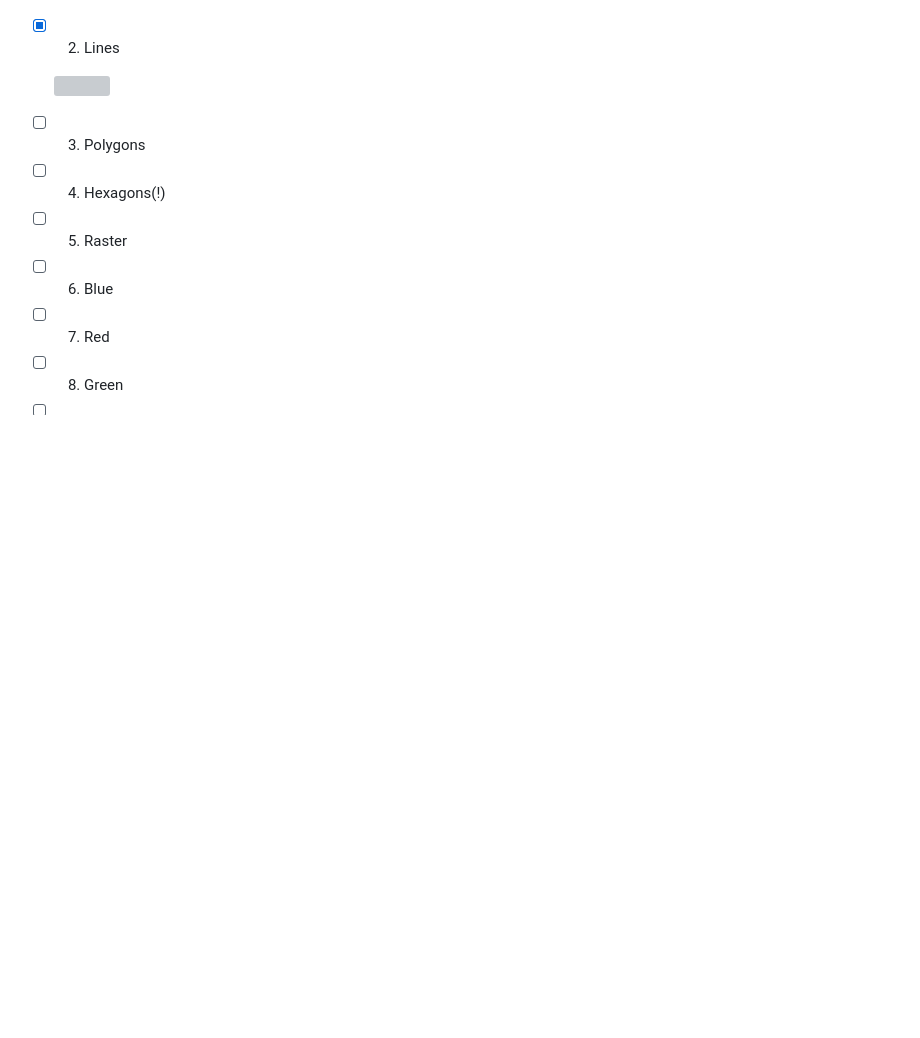
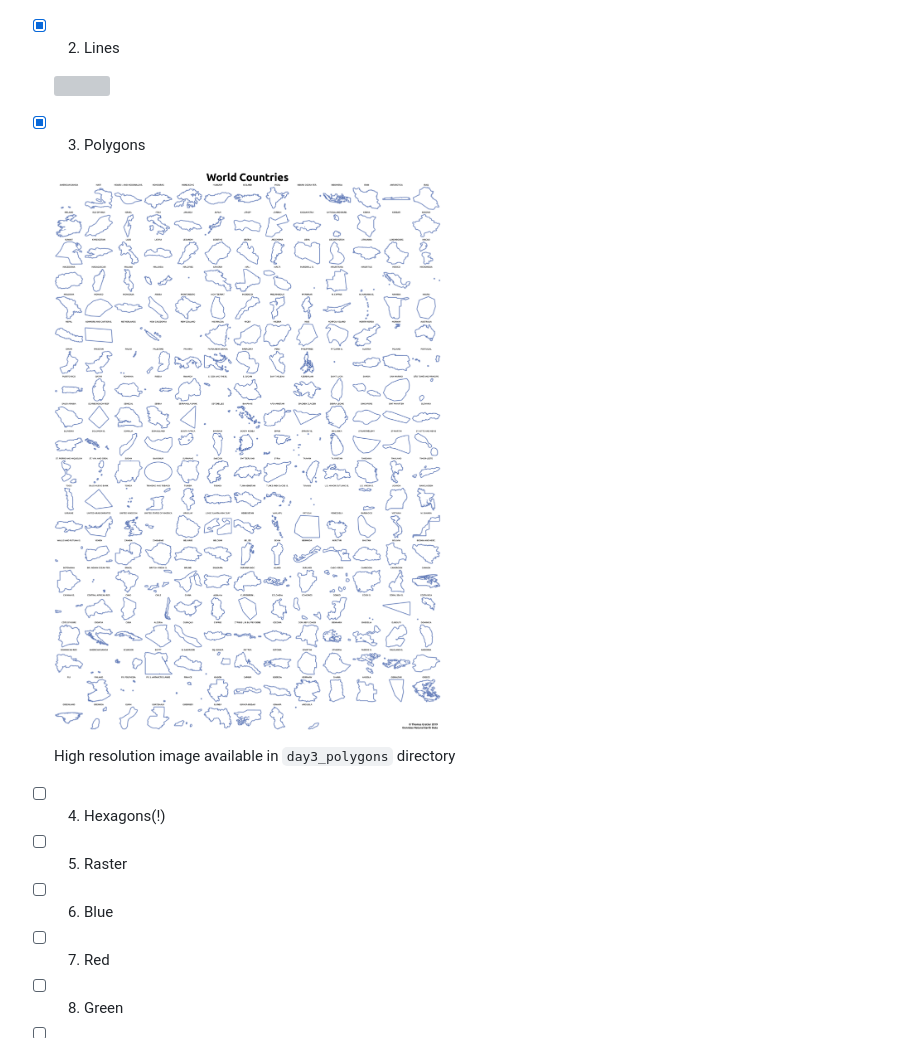
Before and after one commit to ThomasG77/30DayMapChallenge, a Markdown page: README.md, the part around the change. GitHub-like rendering; pictures changed too: day3_polygons/small-multiples-with-copyright-and-title-low-res.png (added); blank space fills up the shorter version; grey boxes are pictures that could not be loaded.

Commit message:
Change to add day 3

```diff
--- a/README.md
+++ b/README.md
@@ -14,7 +14,12 @@ Starting from November, make a map following the schedule below:
 
   ![](day2_lines/images-output/animation-transports.gif)
 
-- [ ] 3. Polygons
+- [x] 3. Polygons
+
+  ![](day3_polygons/small-multiples-with-copyright-and-title-low-res.png)
+
+  High resolution image available in `day3_polygons` directory
+
 - [ ] 4. Hexagons(!)
 - [ ] 5. Raster
 - [ ] 6. Blue
```
Also changed, not shown: 6 other files.
